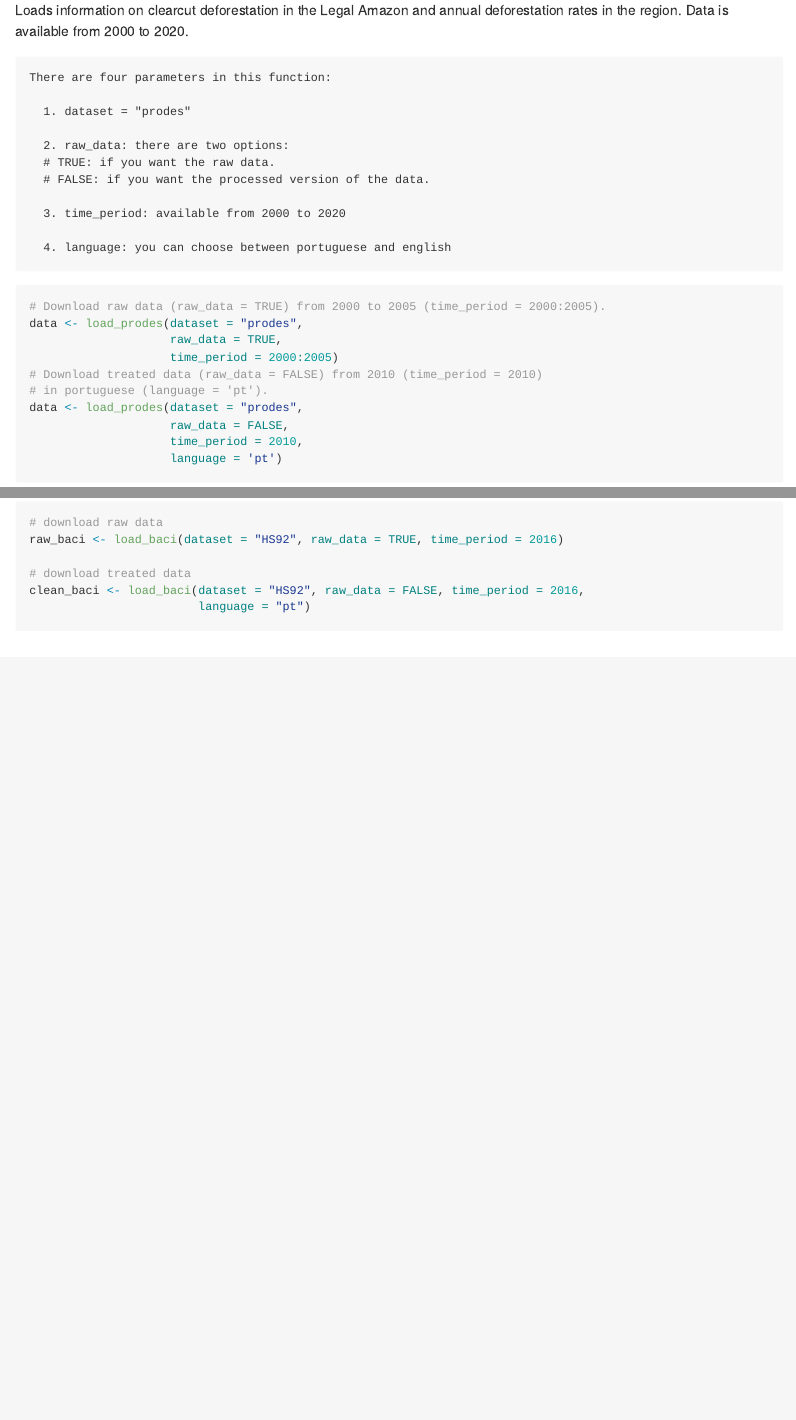
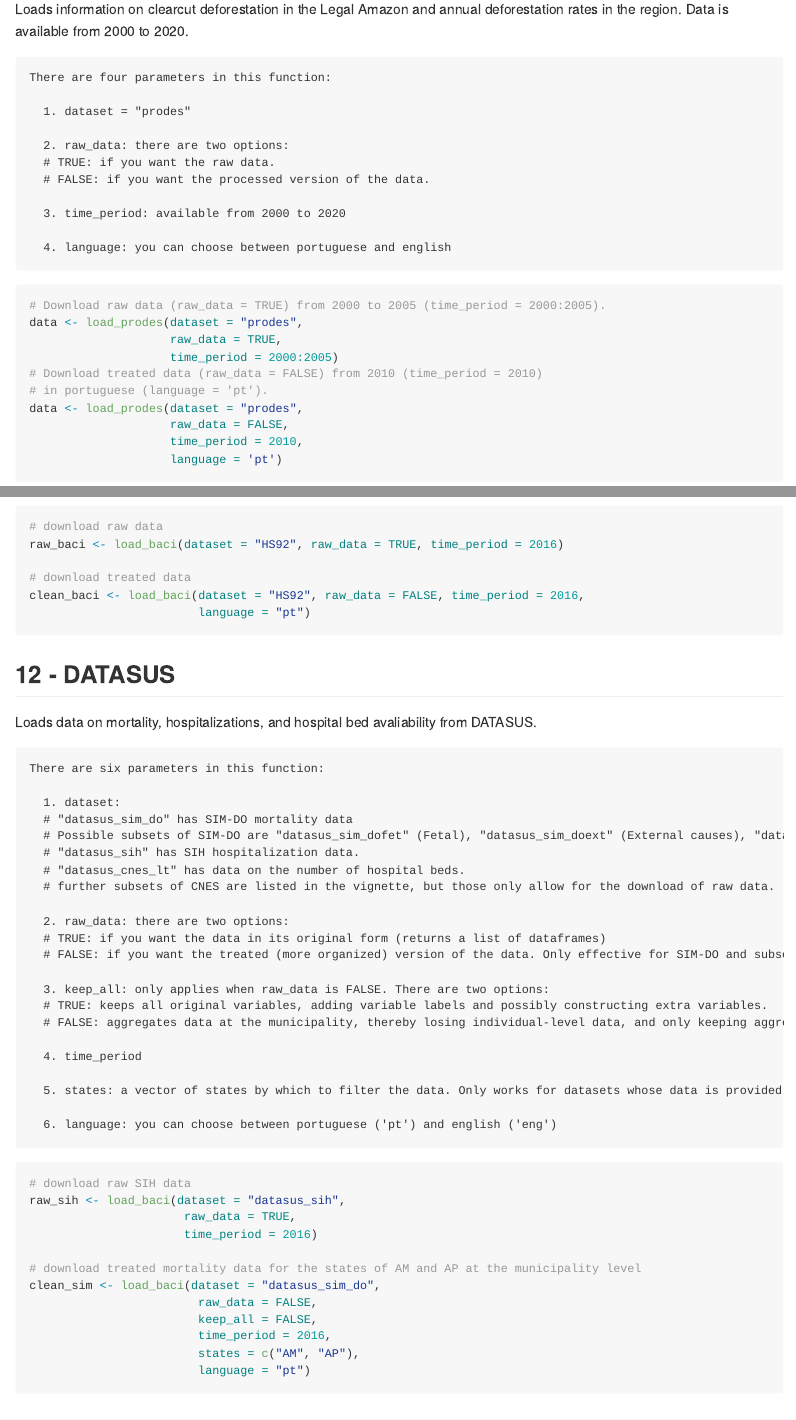
Before and after one commit to datazoompuc/datazoom.amazonia, an R Markdown document (README.Rmd): the page in a window 1100 px wide, from 2330 px down before the commit and from 2370 px down after it, so that both start at the same text, and a second part further down, joined at a grey line. The pictures show the output file README.md that the author committed with the source, drawn offline in the style of GitHub; long lines of code are wrapped; badge pictures from the web are left out.

Commit message:
Adding readme section for load_datasus
Also updating Description and NEWS.md

````diff
--- a/README.Rmd
+++ b/README.Rmd
@@ -849,6 +851,50 @@ clean_baci <- load_baci(dataset = "HS92", raw_data = FALSE, time_period = 2016,
                         language = "pt")
 ```
 
+## 12 - DATASUS
+
+Loads data on mortality, hospitalizations, and hospital bed avaliability from DATASUS.
+
+```
+There are six parameters in this function:
+
+  1. dataset:
+  # "datasus_sim_do" has SIM-DO mortality data
+  # Possible subsets of SIM-DO are "datasus_sim_dofet" (Fetal), "datasus_sim_doext" (External causes), "datasus_sim_doinf" (Children), "datasus_sim_domat (Maternal)"
+  # "datasus_sih" has SIH hospitalization data.
+  # "datasus_cnes_lt" has data on the number of hospital beds.
+  # further subsets of CNES are listed in the vignette, but those only allow for the download of raw data.
+
+  2. raw_data: there are two options:
+  # TRUE: if you want the data in its original form (returns a list of dataframes)
+  # FALSE: if you want the treated (more organized) version of the data. Only effective for SIM-DO and subsets, SIH, and CNES-LT.
+
+  3. keep_all: only applies when raw_data is FALSE. There are two options:
+  # TRUE: keeps all original variables, adding variable labels and possibly constructing extra variables.
+  # FALSE: aggregates data at the municipality, thereby losing individual-level data, and only keeping aggregate measures.
+
+  4. time_period
+
+  5. states: a vector of states by which to filter the data. Only works for datasets whose data is provided in separate files by state.
+
+  6. language: you can choose between portuguese ('pt') and english ('eng')
+
+  ```
+
+```{r eval=FALSE}
+# download raw SIH data
+raw_sih <- load_baci(dataset = "datasus_sih",
+                      raw_data = TRUE,
+                      time_period = 2016)
+
+# download treated mortality data for the states of AM and AP at the municipality level
+clean_sim <- load_baci(dataset = "datasus_sim_do",
+                        raw_data = FALSE,
+                        keep_all = FALSE,
+                        time_period = 2016,
+                        states = c("AM", "AP"),
+                        language = "pt")
+```
 
 ## The Structure of the functions
 
````
Also changed, not shown: NEWS.md (+4 -1 lines), README.md, README.Rmd (2 more changed lines), 2 other files.
